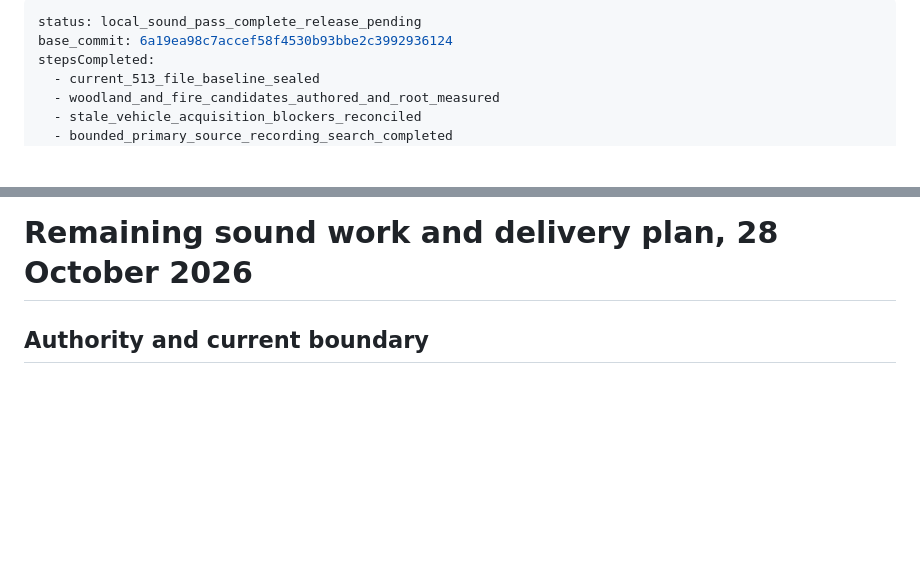
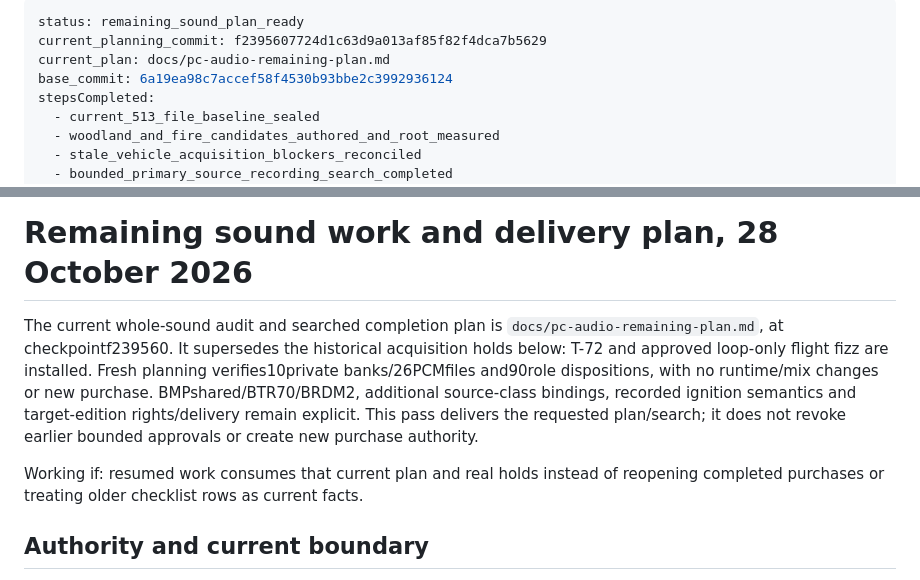
Before and after one commit to NellInc/Abrams, a Markdown page: _contprompts/audio-completion-plan_2026-10-28.md, 2 parts joined by grey strips. Drawn GitHub-style; blank space fills up the shorter version.

Commit message:
Plan remaining sound coverage and source acquisition

```diff
--- a/_contprompts/audio-completion-plan_2026-10-28.md
+++ b/_contprompts/audio-completion-plan_2026-10-28.md
@@ -1,5 +1,7 @@
 ---
-status: local_sound_pass_complete_release_pending
+status: remaining_sound_plan_ready
+current_planning_commit: f2395607724d1c63d9a013af85f82f4dca7b5629
+current_plan: docs/pc-audio-remaining-plan.md
 base_commit: 6a19ea98c7accef58f4530b93bbe2c3992936124
 stepsCompleted:
   - current_513_file_baseline_sealed
@@ -18,6 +20,18 @@ stepsCompleted:
 ---
 
 # Remaining sound work and delivery plan, 28 October 2026
+
+The current whole-sound audit and searched completion plan is
+`docs/pc-audio-remaining-plan.md`, at checkpointf239560. It supersedes the
+historical acquisition holds below: T-72 and approved loop-only flight fizz
+are installed. Fresh planning verifies10private banks/26PCMfiles and90role
+dispositions, with no runtime/mix changes or new purchase. BMPshared/BTR70/BRDM2,
+additional source-class bindings, recorded ignition semantics and target-edition
+rights/delivery remain explicit. This pass delivers the requested plan/search;
+it does not revoke earlier bounded approvals or create new purchase authority.
+
+Working if: resumed work consumes that current plan and real holds instead of
+reopening completed purchases or treating older checklist rows as current facts.
 
 ## Authority and current boundary
 
```
Also changed, not shown: docs/pc-audio-remaining-plan.md (added, +231 -0 lines).
